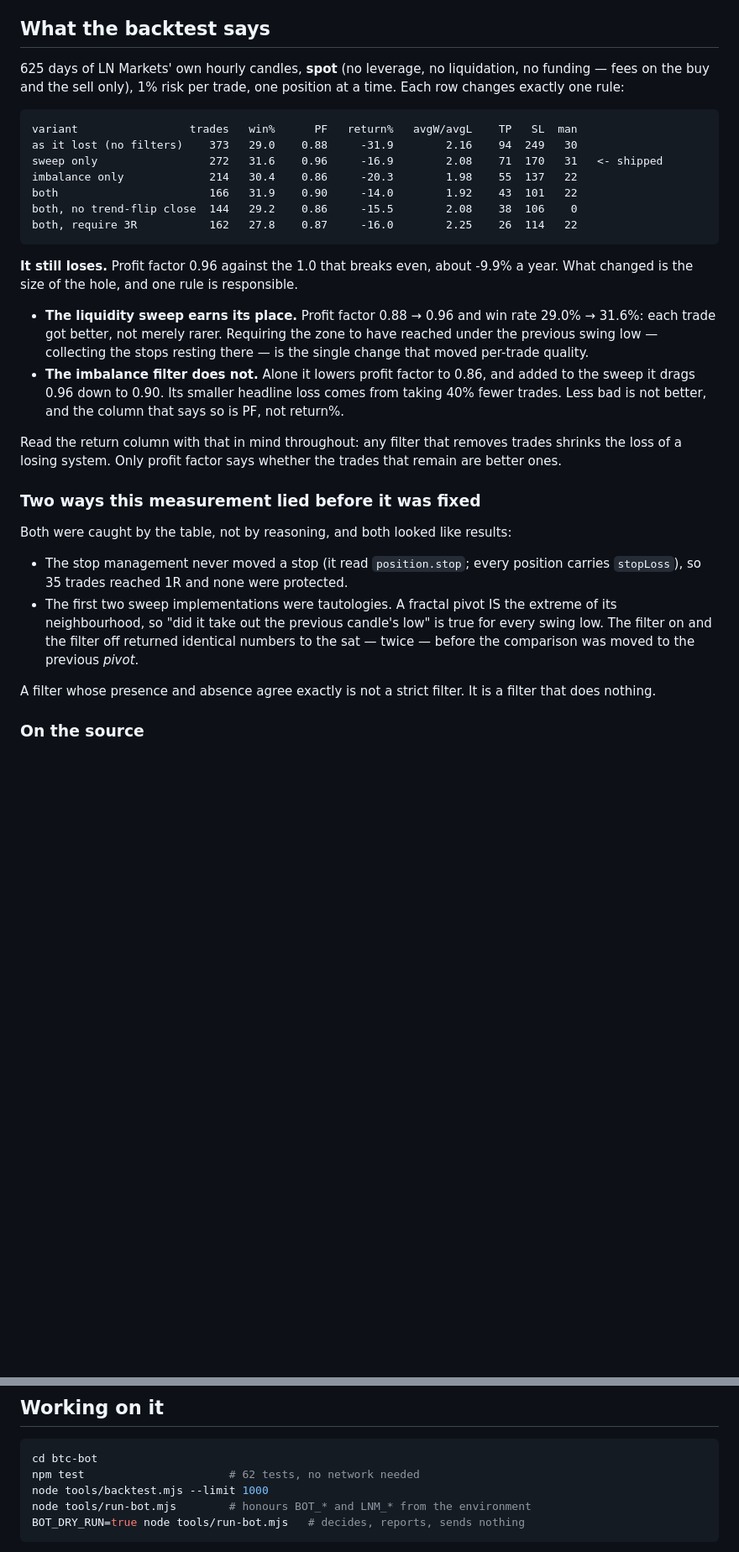
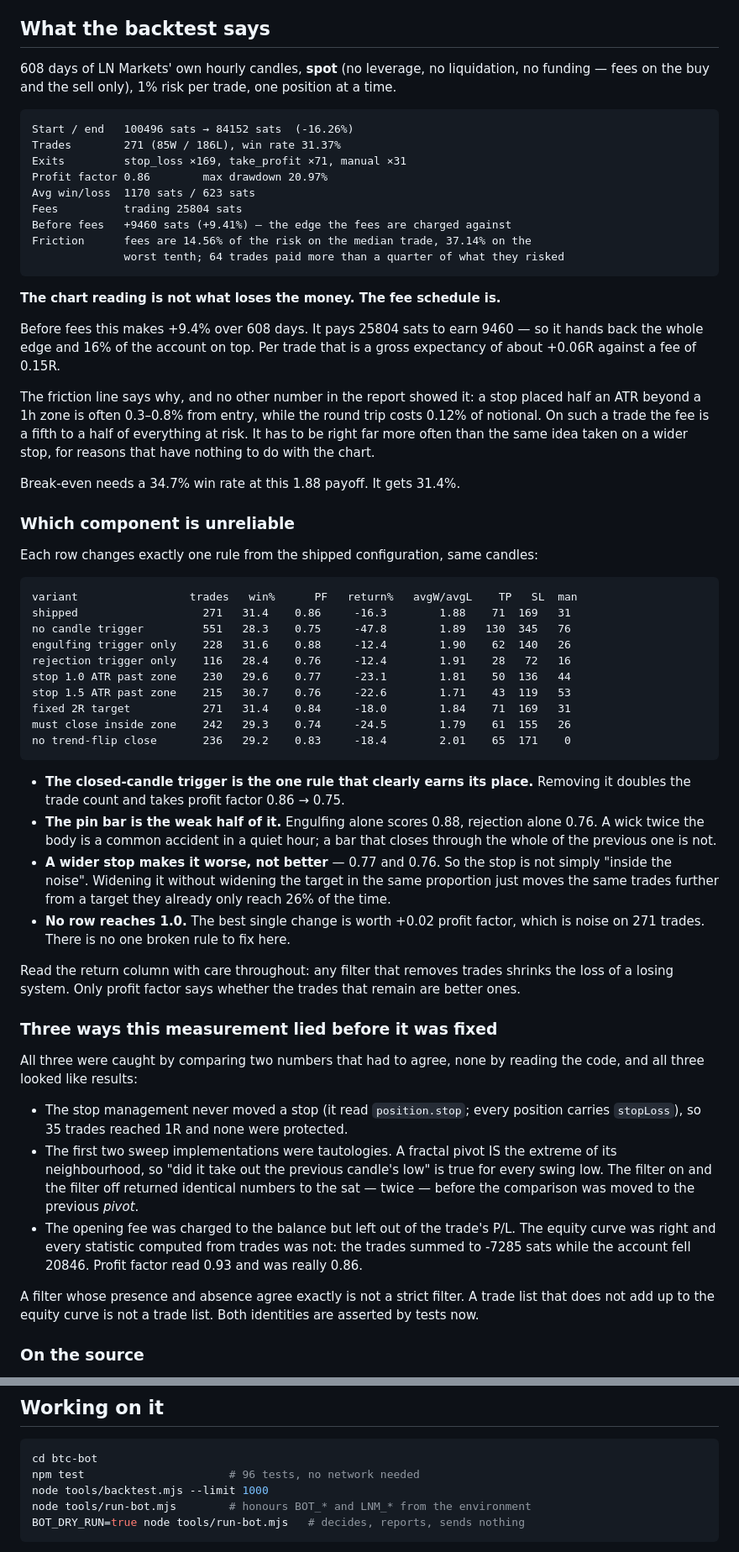
Before and after one commit to kubiczech808/apps, a Markdown page: btc-bot/README.md, 2 parts joined by grey strips. Shown at 84% size. Drawn GitHub-style; blank space fills up the shorter version.

Commit message:
Record what the fee schedule, not the chart reading, is doing to this strategy
608 days, spot, 1% risk, with the opening fee now inside the trade's P/L:

  Before fees   +9460 sats (+9.41%)
  Fees          -25804 sats
  Net           -16344 sats (-16.26%), profit factor 0.86

The strategy earns a small positive number by reading the chart and then hands
all of it, plus a sixth of the account, to the fee schedule. Per trade that is
+0.06R of gross edge against 0.15R of fees.

The friction line explains it and nothing in the report showed it before: a
stop half an ATR beyond a 1h zone is often 0.3-0.8% from entry while the round
trip costs 0.12% of notional, so the median trade pays 14.6% of what it risked
and the worst tenth pays 37%.

The one-change-at-a-time table says there is no single broken rule to find:

  the closed-candle trigger EARNS its place  0.86 vs 0.75 without it
  the pin bar is its weak half               engulfing 0.88, rejection 0.76
  a wider stop is worse, not better          0.77 at 1 ATR, 0.76 at 1.5
  no row reaches 1.0                         best single change is +0.02

Co-Authored-By: Claude Opus 5 <noreply@anthropic.com>
Claude-Session: https://claude.ai/code/session_01BEXMJuoTU3Zzd6VYg4Cfo6

````diff
--- a/btc-bot/README.md
+++ b/btc-bot/README.md
@@ -16,39 +16,73 @@ Two things are true of this bot and are worth stating before anything else:
 
 ## What the backtest says
 
-625 days of LN Markets' own hourly candles, **spot** (no leverage, no
+608 days of LN Markets' own hourly candles, **spot** (no leverage, no
 liquidation, no funding — fees on the buy and the sell only), 1% risk per trade,
-one position at a time. Each row changes exactly one rule:
+one position at a time.
+
+```
+Start / end   100496 sats → 84152 sats  (-16.26%)
+Trades        271 (85W / 186L), win rate 31.37%
+Exits         stop_loss ×169, take_profit ×71, manual ×31
+Profit factor 0.86        max drawdown 20.97%
+Avg win/loss  1170 sats / 623 sats
+Fees          trading 25804 sats
+Before fees   +9460 sats (+9.41%) — the edge the fees are charged against
+Friction      fees are 14.56% of the risk on the median trade, 37.14% on the
+              worst tenth; 64 trades paid more than a quarter of what they risked
+```
+
+**The chart reading is not what loses the money. The fee schedule is.**
+
+Before fees this makes +9.4% over 608 days. It pays 25804 sats to earn 9460 —
+so it hands back the whole edge and 16% of the account on top. Per trade that
+is a gross expectancy of about +0.06R against a fee of 0.15R.
+
+The friction line says why, and no other number in the report showed it: a stop
+placed half an ATR beyond a 1h zone is often 0.3–0.8% from entry, while the
+round trip costs 0.12% of notional. On such a trade the fee is a fifth to a half
+of everything at risk. It has to be right far more often than the same idea
+taken on a wider stop, for reasons that have nothing to do with the chart.
+
+Break-even needs a 34.7% win rate at this 1.88 payoff. It gets 31.4%.
+
+### Which component is unreliable
+
+Each row changes exactly one rule from the shipped configuration, same candles:
 
 ```
 variant                 trades   win%      PF   return%   avgW/avgL    TP   SL  man
-as it lost (no filters)    373   29.0    0.88     -31.9        2.16    94  249   30
-sweep only                 272   31.6    0.96     -16.9        2.08    71  170   31   <- shipped
-imbalance only             214   30.4    0.86     -20.3        1.98    55  137   22
-both                       166   31.9    0.90     -14.0        1.92    43  101   22
-both, no trend-flip close  144   29.2    0.86     -15.5        2.08    38  106    0
-both, require 3R           162   27.8    0.87     -16.0        2.25    26  114   22
+shipped                   271   31.4    0.86     -16.3        1.88    71  169   31
+no candle trigger         551   28.3    0.75     -47.8        1.89   130  345   76
+engulfing trigger only    228   31.6    0.88     -12.4        1.90    62  140   26
+rejection trigger only    116   28.4    0.76     -12.4        1.91    28   72   16
+stop 1.0 ATR past zone    230   29.6    0.77     -23.1        1.81    50  136   44
+stop 1.5 ATR past zone    215   30.7    0.76     -22.6        1.71    43  119   53
+fixed 2R target           271   31.4    0.84     -18.0        1.84    71  169   31
+must close inside zone    242   29.3    0.74     -24.5        1.79    61  155   26
+no trend-flip close       236   29.2    0.83     -18.4        2.01    65  171    0
 ```
 
-**It still loses.** Profit factor 0.96 against the 1.0 that breaks even, about
--9.9% a year. What changed is the size of the hole, and one rule is responsible.
+- **The closed-candle trigger is the one rule that clearly earns its place.**
+  Removing it doubles the trade count and takes profit factor 0.86 → 0.75.
+- **The pin bar is the weak half of it.** Engulfing alone scores 0.88, rejection
+  alone 0.76. A wick twice the body is a common accident in a quiet hour; a bar
+  that closes through the whole of the previous one is not.
+- **A wider stop makes it worse, not better** — 0.77 and 0.76. So the stop is not
+  simply "inside the noise". Widening it without widening the target in the same
+  proportion just moves the same trades further from a target they already only
+  reach 26% of the time.
+- **No row reaches 1.0.** The best single change is worth +0.02 profit factor,
+  which is noise on 271 trades. There is no one broken rule to fix here.
 
-- **The liquidity sweep earns its place.** Profit factor 0.88 → 0.96 and win
-  rate 29.0% → 31.6%: each trade got better, not merely rarer. Requiring the
-  zone to have reached under the previous swing low — collecting the stops
-  resting there — is the single change that moved per-trade quality.
-- **The imbalance filter does not.** Alone it lowers profit factor to 0.86, and
-  added to the sweep it drags 0.96 down to 0.90. Its smaller headline loss comes
-  from taking 40% fewer trades. Less bad is not better, and the column that says
-  so is PF, not return%.
+Read the return column with care throughout: any filter that removes trades
+shrinks the loss of a losing system. Only profit factor says whether the trades
+that remain are better ones.
 
-Read the return column with that in mind throughout: any filter that removes
-trades shrinks the loss of a losing system. Only profit factor says whether the
-trades that remain are better ones.
+### Three ways this measurement lied before it was fixed
 
-### Two ways this measurement lied before it was fixed
-
-Both were caught by the table, not by reasoning, and both looked like results:
+All three were caught by comparing two numbers that had to agree, none by
+reading the code, and all three looked like results:
 
 - The stop management never moved a stop (it read `position.stop`; every
   position carries `stopLoss`), so 35 trades reached 1R and none were protected.
@@ -57,9 +91,14 @@ Both were caught by the table, not by reasoning, and both looked like results:
   is true for every swing low. The filter on and the filter off returned
   identical numbers to the sat — twice — before the comparison was moved to the
   previous *pivot*.
+- The opening fee was charged to the balance but left out of the trade's P/L.
+  The equity curve was right and every statistic computed from trades was not:
+  the trades summed to -7285 sats while the account fell 20846. Profit factor
+  read 0.93 and was really 0.86.
 
-A filter whose presence and absence agree exactly is not a strict filter. It is
-a filter that does nothing.
+A filter whose presence and absence agree exactly is not a strict filter. A
+trade list that does not add up to the equity curve is not a trade list. Both
+identities are asserted by tests now.
 
 ### On the source
 
@@ -230,7 +271,7 @@ asks twice.
 
 ```bash
 cd btc-bot
-npm test                      # 62 tests, no network needed
+npm test                      # 96 tests, no network needed
 node tools/backtest.mjs --limit 1000
 node tools/run-bot.mjs        # honours BOT_* and LNM_* from the environment
 BOT_DRY_RUN=true node tools/run-bot.mjs   # decides, reports, sends nothing
````
Also changed, not shown: other parts of btc-bot/README.md (+4 -2 lines).
